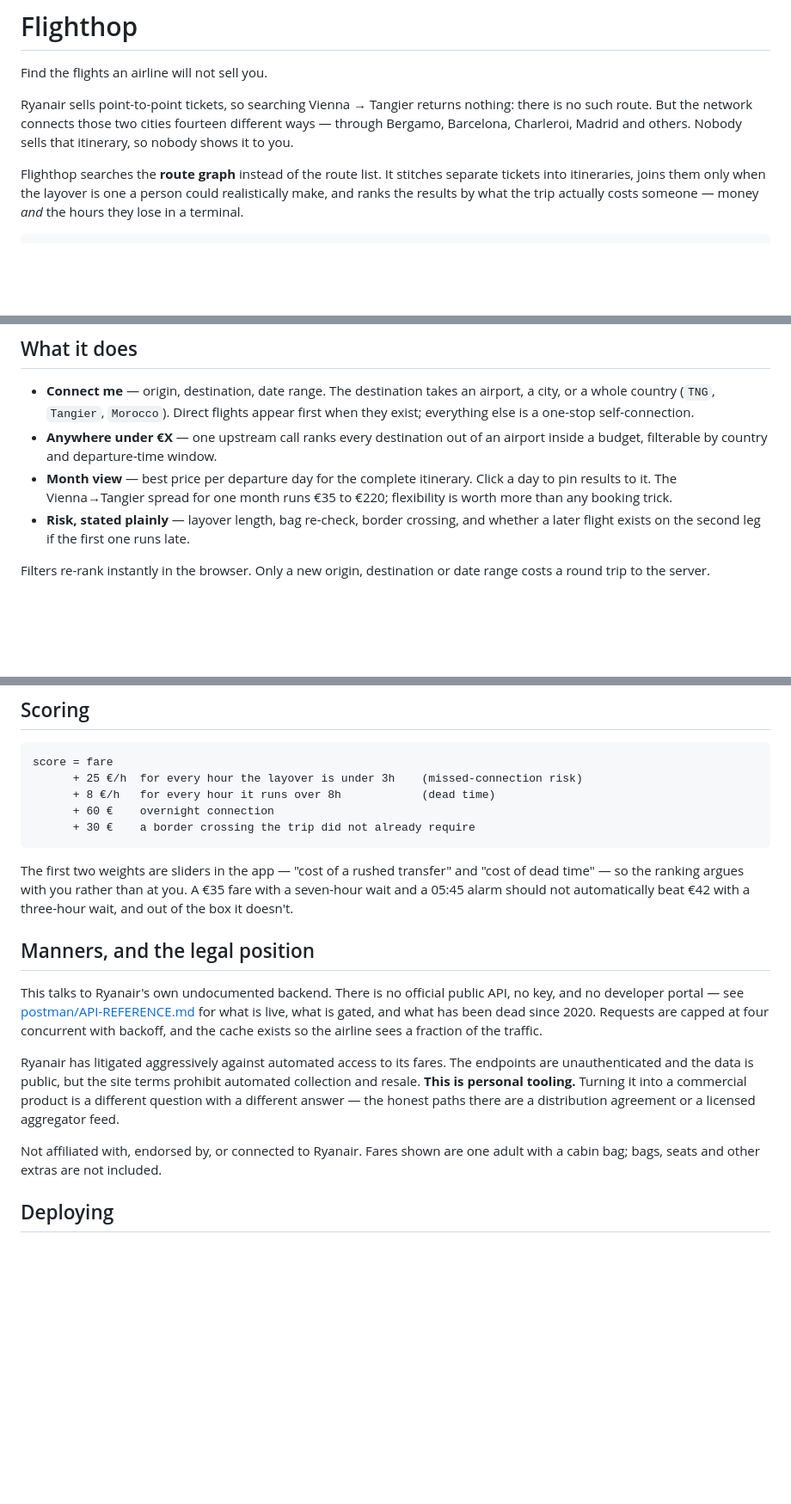
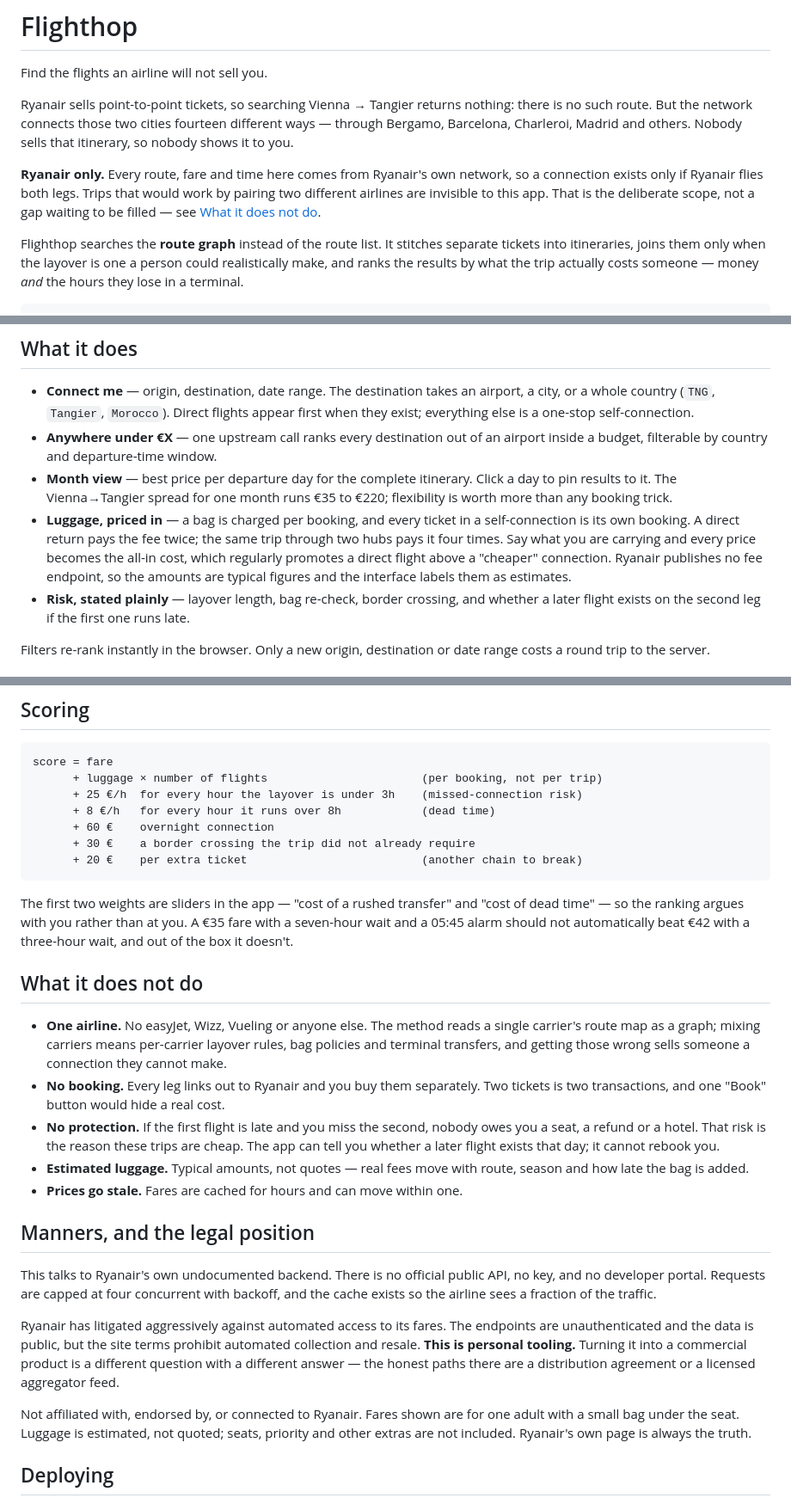
Before and after one commit to BadrChoujai/flighthop, a Markdown page: README.md, 3 parts joined by grey strips. Shown at 86% size. Drawn GitHub-style; blank space fills up the shorter version.

````diff
--- a/README.md
+++ b/README.md
@@ -6,6 +6,11 @@ Ryanair sells point-to-point tickets, so searching Vienna → Tangier returns no
 there is no such route. But the network connects those two cities fourteen different
 ways — through Bergamo, Barcelona, Charleroi, Madrid and others. Nobody sells that
 itinerary, so nobody shows it to you.
+
+**Ryanair only.** Every route, fare and time here comes from Ryanair's own network, so a
+connection exists only if Ryanair flies both legs. Trips that would work by pairing two
+different airlines are invisible to this app. That is the deliberate scope, not a gap
+waiting to be filled — see [What it does not do](#what-it-does-not-do).
 
 Flighthop searches the **route graph** instead of the route list. It stitches separate
 tickets into itineraries, joins them only when the layover is one a person could
@@ -39,6 +44,12 @@ dependencies and uses Node's built-in SQLite for its cache. Node 22+ (tested on
 - **Month view** — best price per departure day for the complete itinerary. Click a
   day to pin results to it. The Vienna→Tangier spread for one month runs €35 to €220;
   flexibility is worth more than any booking trick.
+- **Luggage, priced in** — a bag is charged per booking, and every ticket in a
+  self-connection is its own booking. A direct return pays the fee twice; the same trip
+  through two hubs pays it four times. Say what you are carrying and every price becomes
+  the all-in cost, which regularly promotes a direct flight above a "cheaper" connection.
+  Ryanair publishes no fee endpoint, so the amounts are typical figures and the interface
+  labels them as estimates.
 - **Risk, stated plainly** — layover length, bag re-check, border crossing, and
   whether a later flight exists on the second leg if the first one runs late.
 
@@ -84,10 +95,12 @@ product-plan.html    the same plan as a styled page
 
 ```
 score = fare
+      + luggage × number of flights                       (per booking, not per trip)
       + 25 €/h  for every hour the layover is under 3h    (missed-connection risk)
       + 8 €/h   for every hour it runs over 8h            (dead time)
       + 60 €    overnight connection
       + 30 €    a border crossing the trip did not already require
+      + 20 €    per extra ticket                          (another chain to break)
 ```
 
 The first two weights are sliders in the app — "cost of a rushed transfer" and "cost
@@ -95,13 +108,26 @@ of dead time" — so the ranking argues with you rather than at you. A €35 far
 seven-hour wait and a 05:45 alarm should not automatically beat €42 with a three-hour
 wait, and out of the box it doesn't.
 
+## What it does not do
+
+- **One airline.** No easyJet, Wizz, Vueling or anyone else. The method reads a single
+  carrier's route map as a graph; mixing carriers means per-carrier layover rules, bag
+  policies and terminal transfers, and getting those wrong sells someone a connection
+  they cannot make.
+- **No booking.** Every leg links out to Ryanair and you buy them separately. Two
+  tickets is two transactions, and one "Book" button would hide a real cost.
+- **No protection.** If the first flight is late and you miss the second, nobody owes
+  you a seat, a refund or a hotel. That risk is the reason these trips are cheap. The
+  app can tell you whether a later flight exists that day; it cannot rebook you.
+- **Estimated luggage.** Typical amounts, not quotes — real fees move with route,
+  season and how late the bag is added.
+- **Prices go stale.** Fares are cached for hours and can move within one.
+
 ## Manners, and the legal position
 
 This talks to Ryanair's own undocumented backend. There is no official public API, no
-key, and no developer portal — see [postman/API-REFERENCE.md](postman/API-REFERENCE.md)
-for what is live, what is gated, and what has been dead since 2020. Requests are capped
-at four concurrent with backoff, and the cache exists so the airline sees a fraction of
-the traffic.
+key, and no developer portal. Requests are capped at four concurrent with backoff, and
+the cache exists so the airline sees a fraction of the traffic.
 
 Ryanair has litigated aggressively against automated access to its fares. The endpoints
 are unauthenticated and the data is public, but the site terms prohibit automated
@@ -109,8 +135,9 @@ collection and resale. **This is personal tooling.** Turning it into a commercia
 product is a different question with a different answer — the honest paths there are a
 distribution agreement or a licensed aggregator feed.
 
-Not affiliated with, endorsed by, or connected to Ryanair. Fares shown are one adult
-with a cabin bag; bags, seats and other extras are not included.
+Not affiliated with, endorsed by, or connected to Ryanair. Fares shown are for one adult
+with a small bag under the seat. Luggage is estimated, not quoted; seats, priority and
+other extras are not included. Ryanair's own page is always the truth.
 
 ## Deploying
 
````
Also changed, not shown: app/README.md (+31 -18 lines).
